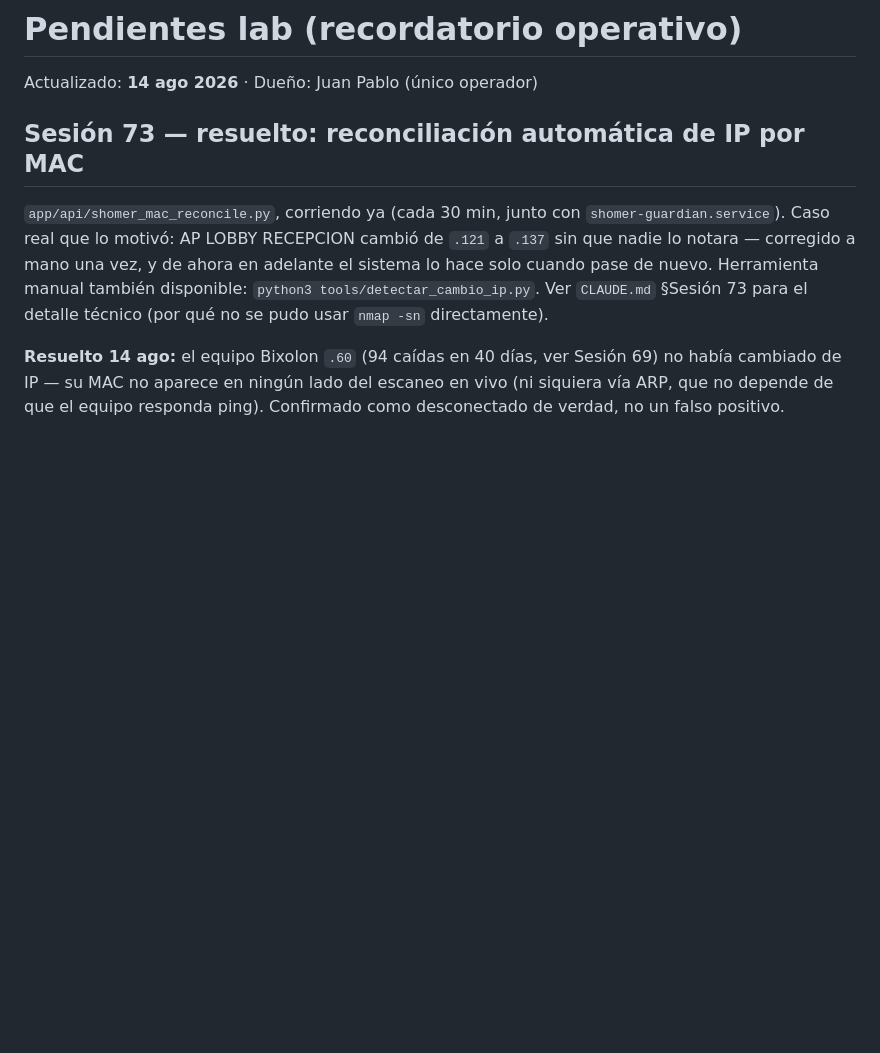
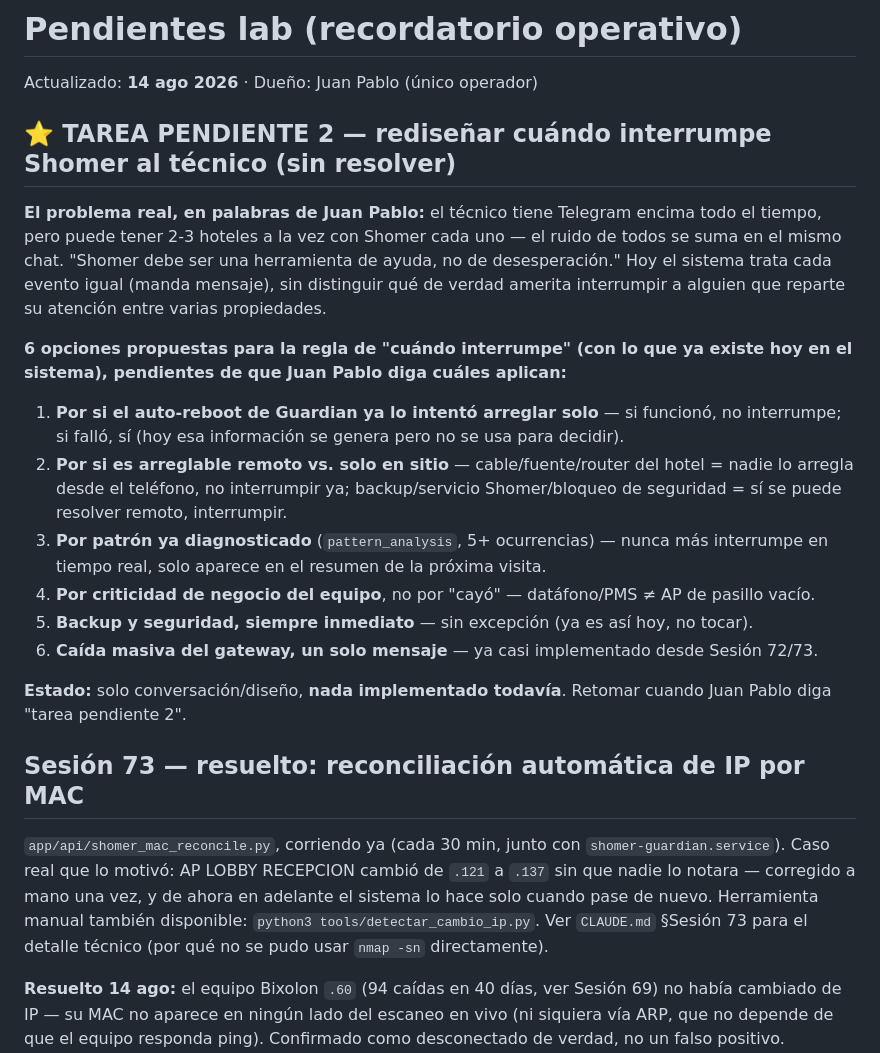
Before and after one commit to Jpad2025/shomer-sentinel, a Markdown page: PENDIENTES_LAB.md, the part around the change. Drawn GitHub-style; blank space fills up the shorter version.

Commit message:
Docs: Tarea pendiente 2 -- rediseñar cuándo interrumpe Shomer al técnico (sin implementar)

```diff
--- a/PENDIENTES_LAB.md
+++ b/PENDIENTES_LAB.md
@@ -1,6 +1,31 @@
 # Pendientes lab (recordatorio operativo)
 
 Actualizado: **14 ago 2026** · Dueño: Juan Pablo (único operador)
+
+## ⭐ TAREA PENDIENTE 2 — rediseñar cuándo interrumpe Shomer al técnico (sin resolver)
+
+**El problema real, en palabras de Juan Pablo:** el técnico tiene Telegram encima todo el
+tiempo, pero puede tener 2-3 hoteles a la vez con Shomer cada uno — el ruido de todos se suma
+en el mismo chat. "Shomer debe ser una herramienta de ayuda, no de desesperación." Hoy el
+sistema trata cada evento igual (manda mensaje), sin distinguir qué de verdad amerita
+interrumpir a alguien que reparte su atención entre varias propiedades.
+
+**6 opciones propuestas para la regla de "cuándo interrumpe" (con lo que ya existe hoy en el
+sistema), pendientes de que Juan Pablo diga cuáles aplican:**
+
+1. **Por si el auto-reboot de Guardian ya lo intentó arreglar solo** — si funcionó, no
+   interrumpe; si falló, sí (hoy esa información se genera pero no se usa para decidir).
+2. **Por si es arreglable remoto vs. solo en sitio** — cable/fuente/router del hotel = nadie lo
+   arregla desde el teléfono, no interrumpir ya; backup/servicio Shomer/bloqueo de seguridad =
+   sí se puede resolver remoto, interrumpir.
+3. **Por patrón ya diagnosticado** (`pattern_analysis`, 5+ ocurrencias) — nunca más interrumpe
+   en tiempo real, solo aparece en el resumen de la próxima visita.
+4. **Por criticidad de negocio del equipo**, no por "cayó" — datáfono/PMS ≠ AP de pasillo vacío.
+5. **Backup y seguridad, siempre inmediato** — sin excepción (ya es así hoy, no tocar).
+6. **Caída masiva del gateway, un solo mensaje** — ya casi implementado desde Sesión 72/73.
+
+**Estado:** solo conversación/diseño, **nada implementado todavía**. Retomar cuando Juan Pablo
+diga "tarea pendiente 2".
 
 ## Sesión 73 — resuelto: reconciliación automática de IP por MAC
 
```
Also changed, not shown: docs/PENDIENTES_LAB.md (+25 -0 lines).
